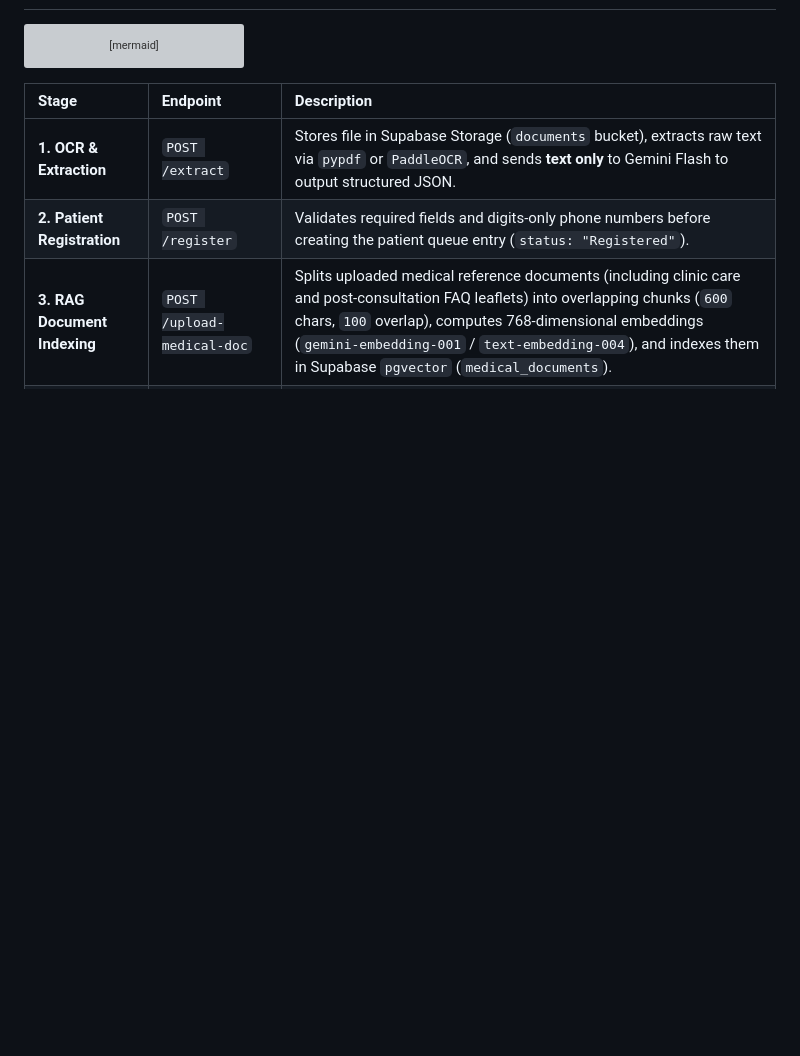
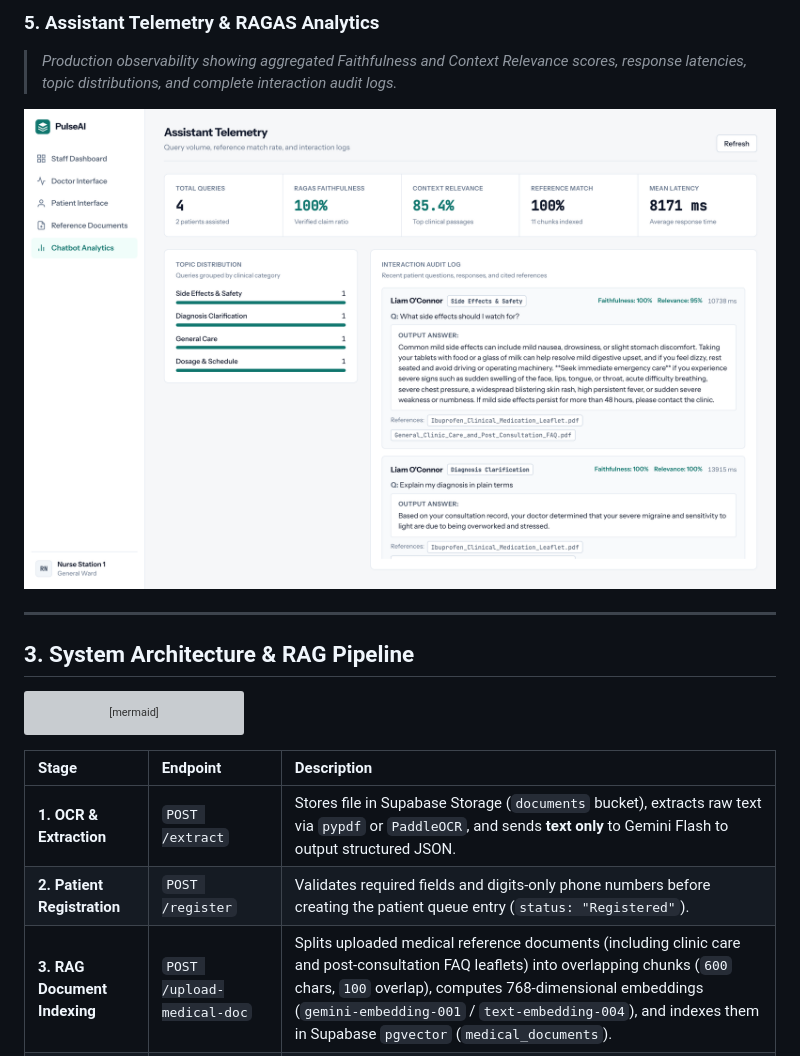
Before and after one commit to ginnnn-e/pulse-ai, a Markdown page: README.md, the part around one of its changes. Drawn GitHub-style; pictures changed too: docs/screenshots/05_assistant_telemetry_ragas.png (added); blank space fills up the shorter version; grey boxes are pictures that could not be loaded.

````diff
--- a/README.md
+++ b/README.md
@@ -16,3 +46,13 @@
+### 5. Assistant Telemetry & RAGAS Analytics
+> *Production observability showing aggregated Faithfulness and Context Relevance scores, response latencies, topic distributions, and complete interaction audit logs.*
+
+<p align="center">
+  <img src="docs/screenshots/05_assistant_telemetry_ragas.png" alt="Assistant Telemetry and RAGAS Analytics" width="100%" />
+</p>
+
+---
+
+## 3. System Architecture & RAG Pipeline
 
 ```mermaid
 flowchart LR
````
Also changed, not shown: other parts of README.md (+33 -3 lines), docs/screenshots/01_staff_dashboard.png (added), docs/screenshots/02_doctor_interface.png (added), docs/screenshots/03_patient_portal_chat.png (added), docs/screenshots/04_reference_documents.png (added).
